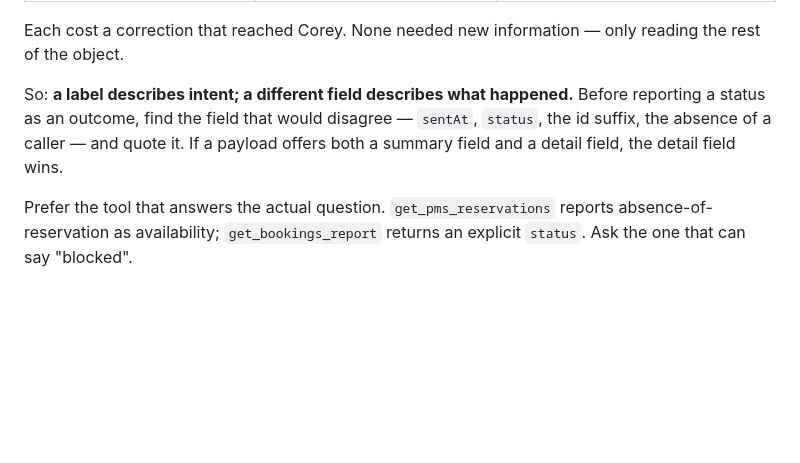
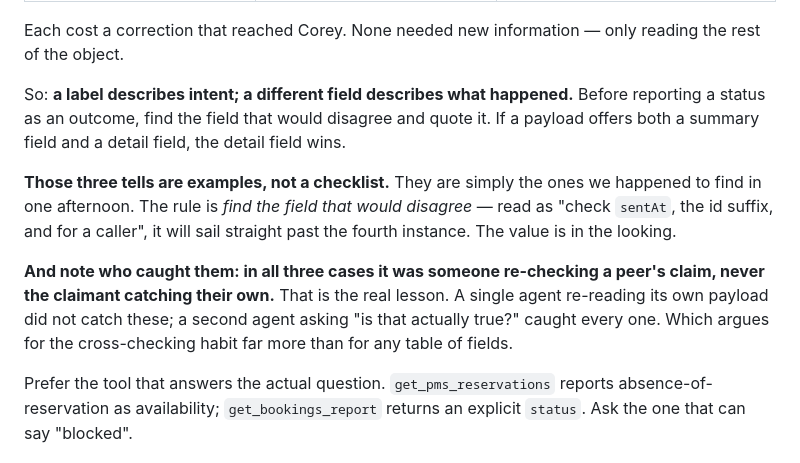
Before and after one commit to coreylikestocode/IVR, a Markdown page: .claude/TEAM-RULES.md, the part around the change. GitHub-like rendering; blank space fills up the shorter version.

Commit message:
Stop rule 1b from hardening into a three-item checklist
The three tells recorded there are the instances we happened to find in one
afternoon, not the set. Read as "check sentAt, the id suffix, and for a caller",
the rule sails straight past the fourth one. The instruction is find the field
that would disagree, and the value is in the looking.

Also corrects the attribution. Every one of the three was caught by someone
re-checking a peer's claim, never by the claimant re-reading their own payload.
That argues for the cross-checking habit rather than for anyone's insight, which
is how the desk that spotted the pattern asked for it to be recorded.

Co-Authored-By: Claude Opus 5 <noreply@anthropic.com>

```diff
--- a/.claude/TEAM-RULES.md
+++ b/.claude/TEAM-RULES.md
@@ -67,9 +67,19 @@ Each cost a correction that reached Corey. None needed new information — only
 reading the rest of the object.
 
 So: **a label describes intent; a different field describes what happened.** Before
-reporting a status as an outcome, find the field that would disagree — `sentAt`,
-`status`, the id suffix, the absence of a caller — and quote it. If a payload
-offers both a summary field and a detail field, the detail field wins.
+reporting a status as an outcome, find the field that would disagree and quote it.
+If a payload offers both a summary field and a detail field, the detail field wins.
+
+**Those three tells are examples, not a checklist.** They are simply the ones we
+happened to find in one afternoon. The rule is *find the field that would disagree*
+— read as "check `sentAt`, the id suffix, and for a caller", it will sail straight
+past the fourth instance. The value is in the looking.
+
+**And note who caught them: in all three cases it was someone re-checking a peer's
+claim, never the claimant catching their own.** That is the real lesson. A single
+agent re-reading its own payload did not catch these; a second agent asking "is that
+actually true?" caught every one. Which argues for the cross-checking habit far more
+than for any table of fields.
 
 Prefer the tool that answers the actual question. `get_pms_reservations` reports
 absence-of-reservation as availability; `get_bookings_report` returns an explicit
```
